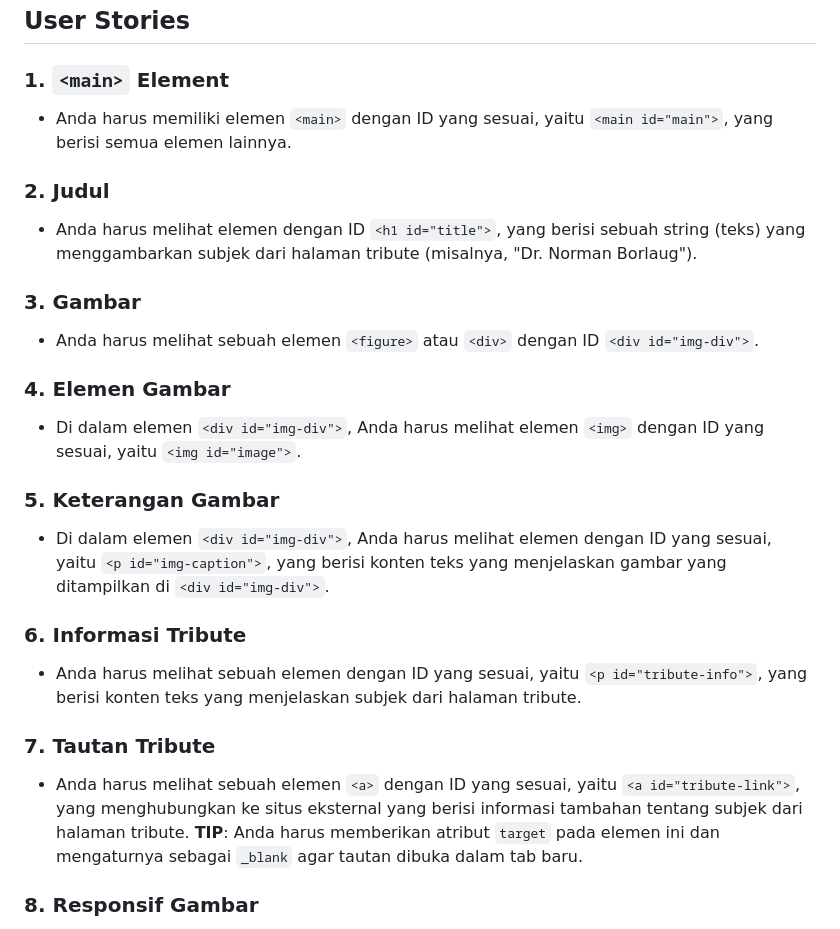
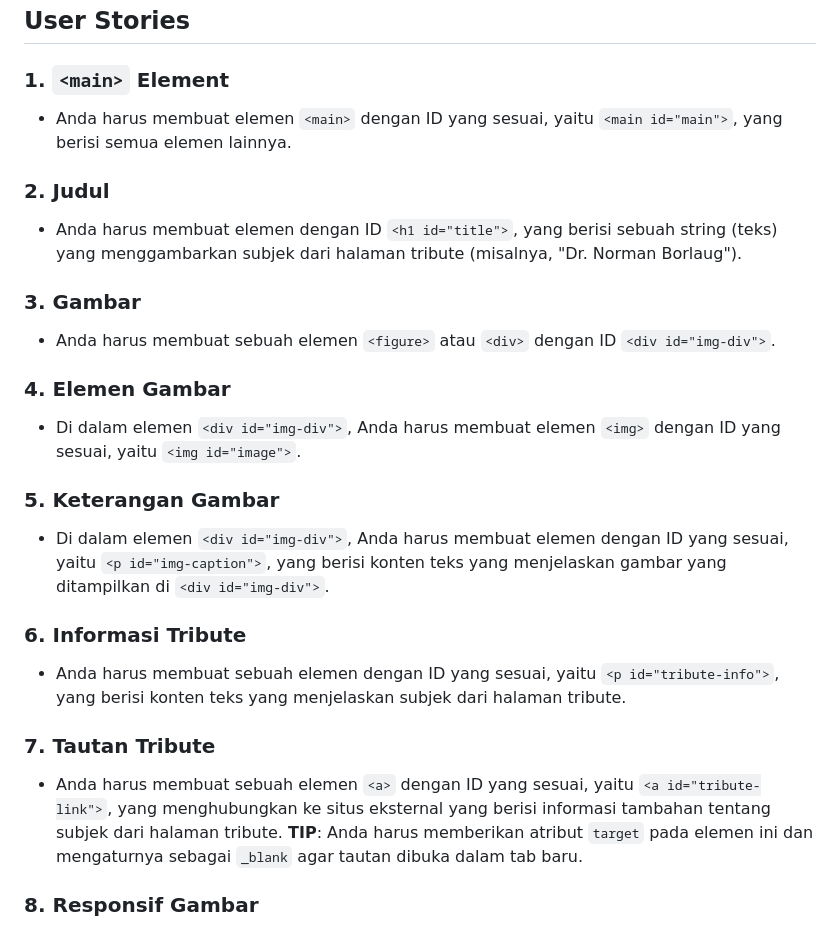
Before and after one commit to dipintoo/freeCodeCamp_Tribute-Page, a Markdown page: README.md, the part around the change. Rendered like a GitHub page.

```diff
--- a/README.md
+++ b/README.md
@@ -16,31 +16,31 @@ Dengan memahami materi tersebut sebelumnya, kamu akan lebih siap dan cepat dalam
 
 ### 1. `<main>` Element
 
-- Anda harus memiliki elemen `<main>` dengan ID yang sesuai, yaitu `<main id="main">`, yang berisi semua elemen lainnya.
+- Anda harus membuat elemen `<main>` dengan ID yang sesuai, yaitu `<main id="main">`, yang berisi semua elemen lainnya.
 
 ### 2. Judul
 
-- Anda harus melihat elemen dengan ID `<h1 id="title">`, yang berisi sebuah string (teks) yang menggambarkan subjek dari halaman tribute (misalnya, "Dr. Norman Borlaug").
+- Anda harus membuat elemen dengan ID `<h1 id="title">`, yang berisi sebuah string (teks) yang menggambarkan subjek dari halaman tribute (misalnya, "Dr. Norman Borlaug").
 
 ### 3. Gambar
 
-- Anda harus melihat sebuah elemen `<figure>` atau `<div>` dengan ID `<div id="img-div">`.
+- Anda harus membuat sebuah elemen `<figure>` atau `<div>` dengan ID `<div id="img-div">`.
 
 ### 4. Elemen Gambar
 
-- Di dalam elemen `<div id="img-div">`, Anda harus melihat elemen `<img>` dengan ID yang sesuai, yaitu `<img id="image">`.
+- Di dalam elemen `<div id="img-div">`, Anda harus membuat elemen `<img>` dengan ID yang sesuai, yaitu `<img id="image">`.
 
 ### 5. Keterangan Gambar
 
-- Di dalam elemen `<div id="img-div">`, Anda harus melihat elemen dengan ID yang sesuai, yaitu `<p id="img-caption">`, yang berisi konten teks yang menjelaskan gambar yang ditampilkan di `<div id="img-div">`.
+- Di dalam elemen `<div id="img-div">`, Anda harus membuat elemen dengan ID yang sesuai, yaitu `<p id="img-caption">`, yang berisi konten teks yang menjelaskan gambar yang ditampilkan di `<div id="img-div">`.
 
 ### 6. Informasi Tribute
 
-- Anda harus melihat sebuah elemen dengan ID yang sesuai, yaitu `<p id="tribute-info">`, yang berisi konten teks yang menjelaskan subjek dari halaman tribute.
+- Anda harus membuat sebuah elemen dengan ID yang sesuai, yaitu `<p id="tribute-info">`, yang berisi konten teks yang menjelaskan subjek dari halaman tribute.
 
 ### 7. Tautan Tribute
 
-- Anda harus melihat sebuah elemen `<a>` dengan ID yang sesuai, yaitu `<a id="tribute-link">`, yang menghubungkan ke situs eksternal yang berisi informasi tambahan tentang subjek dari halaman tribute. **TIP**: Anda harus memberikan atribut `target` pada elemen ini dan mengaturnya sebagai `_blank` agar tautan dibuka dalam tab baru.
+- Anda harus membuat sebuah elemen `<a>` dengan ID yang sesuai, yaitu `<a id="tribute-link">`, yang menghubungkan ke situs eksternal yang berisi informasi tambahan tentang subjek dari halaman tribute. **TIP**: Anda harus memberikan atribut `target` pada elemen ini dan mengaturnya sebagai `_blank` agar tautan dibuka dalam tab baru.
 
 ### 8. Responsif Gambar
 
```
